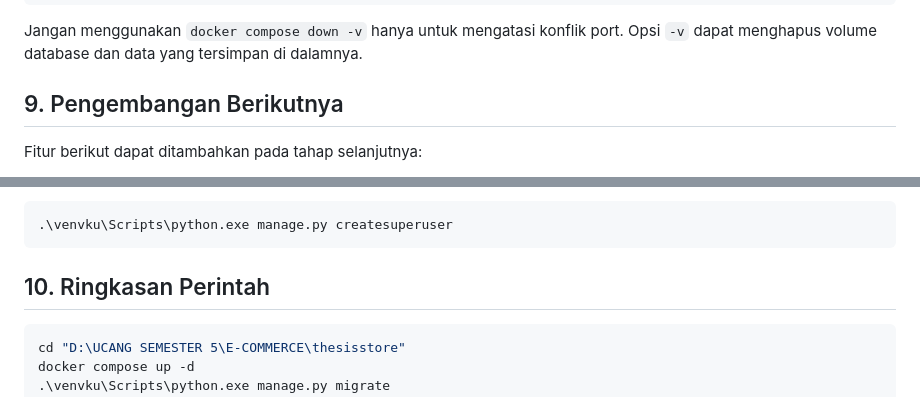
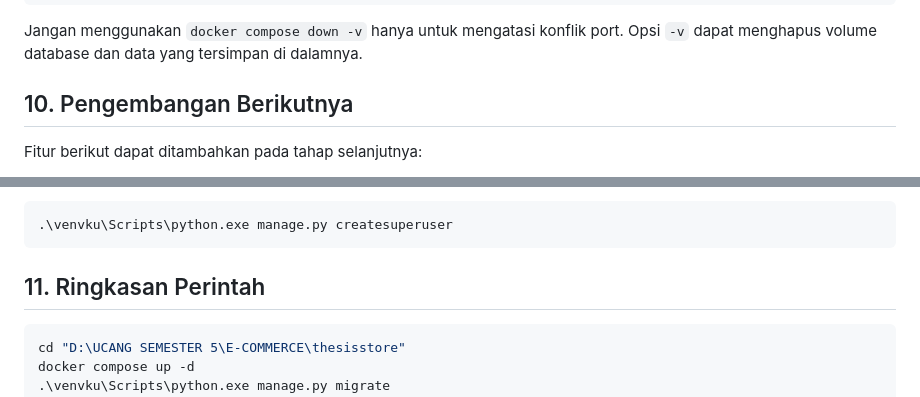
Before and after one commit to Fauzanalifatah/Database-Kelompok-9, a Markdown page: README.md, 2 parts joined by grey strips. GitHub-like rendering.

````diff
--- a/README.md
+++ b/README.md
@@ -322,7 +372,7 @@ Jangan menggunakan `docker compose down -v` hanya untuk mengatasi konflik
 port. Opsi `-v` dapat menghapus volume database dan data yang tersimpan di
 dalamnya.
 
-## 9. Pengembangan Berikutnya
+## 10. Pengembangan Berikutnya
 
 Fitur berikut dapat ditambahkan pada tahap selanjutnya:
 
@@ -349,7 +399,7 @@ Setelah itu, buat superuser agar dapat masuk ke `/admin/`:
 .\venvku\Scripts\python.exe manage.py createsuperuser
 ```
 
-## 10. Ringkasan Perintah
+## 11. Ringkasan Perintah
 
 ```powershell
 cd "D:\UCANG SEMESTER 5\E-COMMERCE\thesisstore"
````
Also changed, not shown: other parts of README.md (+56 -6 lines).
